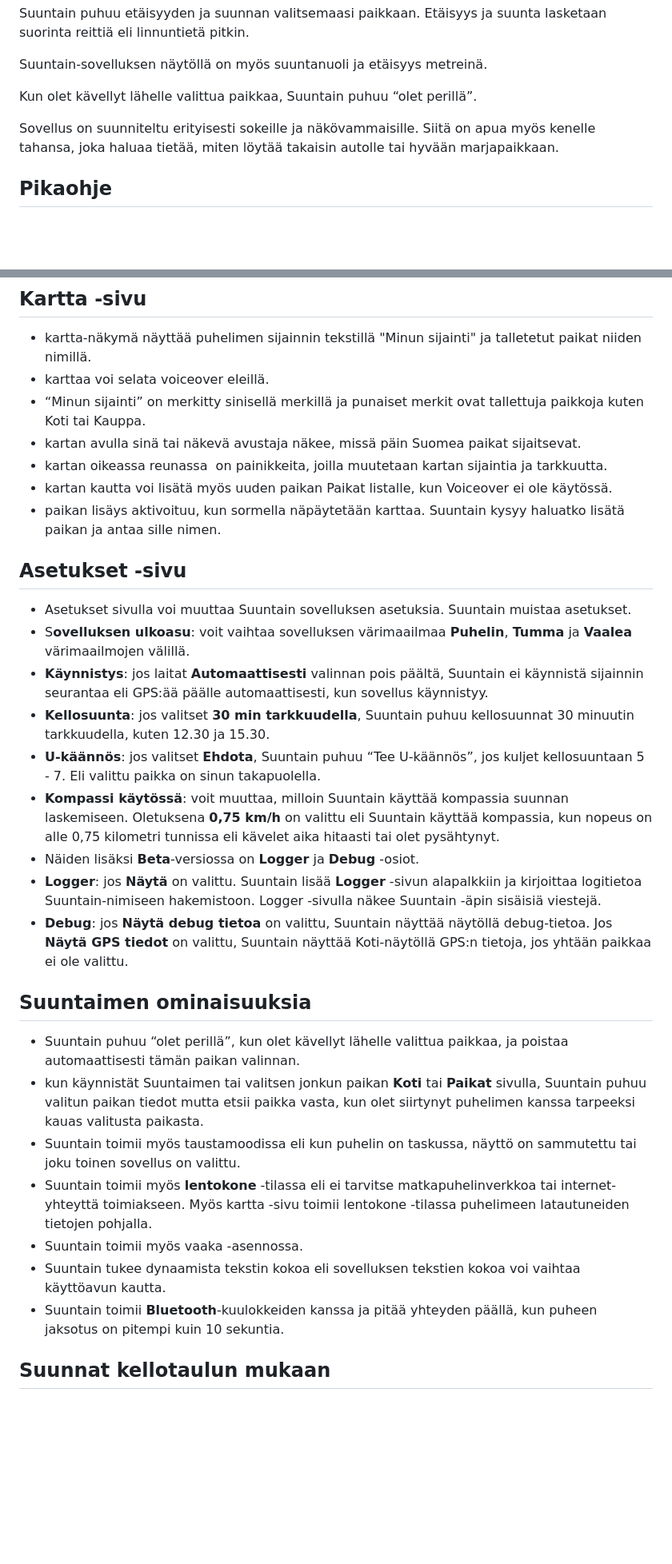
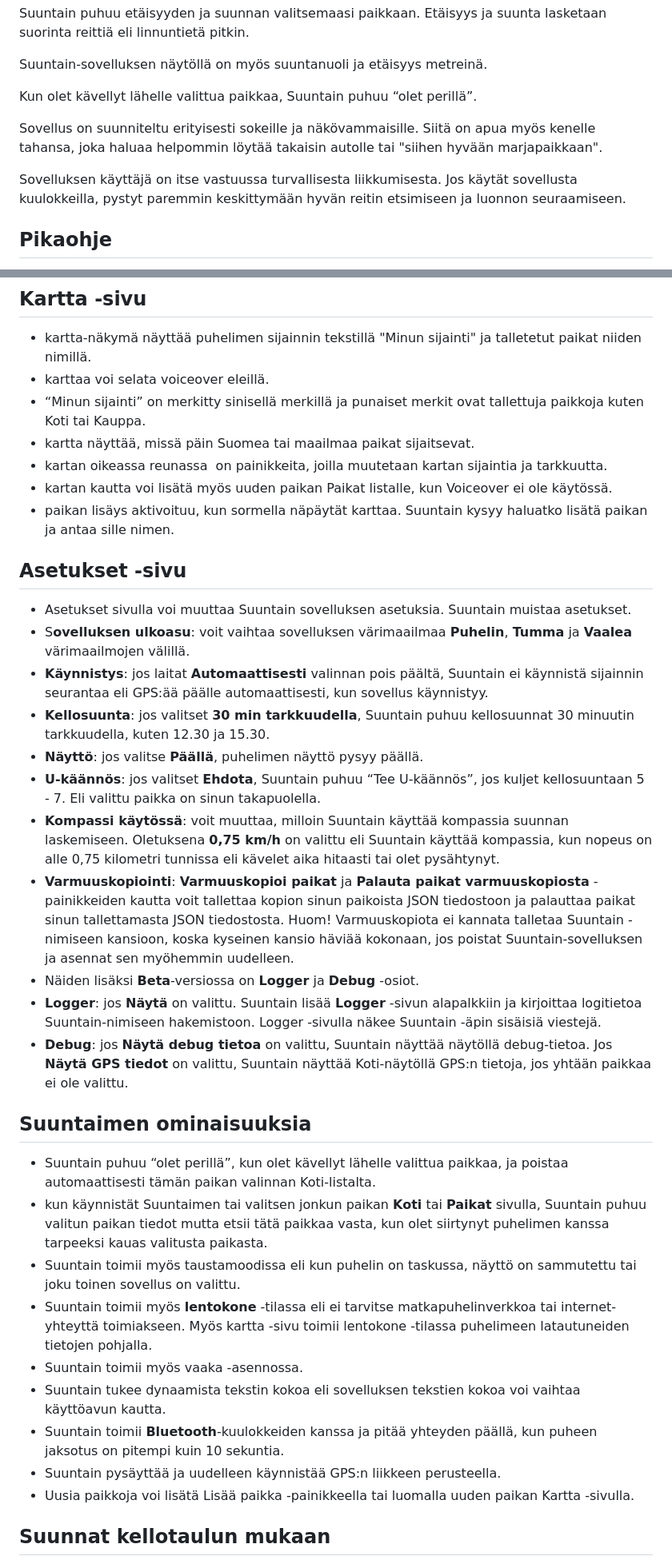
Before and after one commit to suuntain/info, a Markdown page: Suuntain.md, 2 parts joined by grey strips. Shown at 80% size. Drawn GitHub-style; blank space fills up the shorter version.

Commit message:
1.0(42) päivitys

```diff
--- a/Suuntain.md
+++ b/Suuntain.md
@@ -10,7 +10,9 @@ Suuntain-sovelluksen näytöllä on myös suuntanuoli ja etäisyys metreinä.
 
 Kun olet kävellyt lähelle valittua paikkaa, Suuntain puhuu “olet perillä”.
 
-Sovellus on suunniteltu erityisesti sokeille ja näkövammaisille. Siitä on apua myös kenelle tahansa, joka haluaa tietää, miten löytää takaisin autolle tai hyvään marjapaikkaan.
+Sovellus on suunniteltu erityisesti sokeille ja näkövammaisille. Siitä on apua myös kenelle tahansa, joka haluaa helpommin löytää takaisin autolle tai "siihen hyvään marjapaikkaan".
+
+Sovelluksen käyttäjä on itse vastuussa turvallisesta liikkumisesta. Jos käytät sovellusta kuulokkeilla, pystyt paremmin keskittymään hyvän reitin etsimiseen ja luonnon seuraamiseen.
 
 ## Pikaohje
 1) Talleta nykyinen sijainti Lisää paikka -painikkeella. Paikan nimeksi tulee Uusi paikka.
@@ -66,30 +68,34 @@ Kun vaihdat Jakso -painikkeella puheen jaksotusta, valittu aika pysyy muistissa.
 - kartta-näkymä näyttää puhelimen sijainnin tekstillä "Minun sijainti" ja talletetut paikat niiden nimillä.
 - karttaa voi selata voiceover eleillä.
 - “Minun sijainti” on merkitty sinisellä merkillä ja punaiset merkit ovat tallettuja paikkoja kuten Koti tai Kauppa.
-- kartan avulla sinä tai näkevä avustaja näkee, missä päin Suomea paikat sijaitsevat.
+- kartta näyttää, missä päin Suomea tai maailmaa paikat sijaitsevat.
 - kartan oikeassa reunassa  on painikkeita, joilla muutetaan kartan sijaintia ja tarkkuutta.
 - kartan kautta voi lisätä myös uuden paikan Paikat listalle, kun Voiceover ei ole käytössä.
-- paikan lisäys aktivoituu, kun sormella näpäytetään karttaa. Suuntain kysyy haluatko lisätä paikan ja antaa sille nimen.
+- paikan lisäys aktivoituu, kun sormella näpäytät karttaa. Suuntain kysyy haluatko lisätä paikan ja antaa sille nimen.
 
 ## **Asetukset** -sivu
 - Asetukset sivulla voi muuttaa Suuntain sovelluksen asetuksia. Suuntain muistaa asetukset.
 - S**ovelluksen ulkoasu**: voit vaihtaa sovelluksen värimaailmaa **Puhelin**, **Tumma** ja **Vaalea** värimaailmojen välillä.
 - **Käynnistys**: jos laitat **Automaattisesti** valinnan pois päältä, Suuntain ei käynnistä sijainnin seurantaa eli GPS:ää päälle automaattisesti, kun sovellus käynnistyy.
 - **Kellosuunta**: jos valitset **30 min tarkkuudella**, Suuntain puhuu kellosuunnat 30 minuutin tarkkuudella, kuten 12.30 ja 15.30.
+- **Näyttö**: jos valitse **Päällä**, puhelimen näyttö pysyy päällä.
 - **U-käännös**: jos valitset **Ehdota**, Suuntain puhuu “Tee U-käännös”, jos kuljet kellosuuntaan 5 - 7. Eli valittu paikka on sinun takapuolella.
 - **Kompassi käytössä**: voit muuttaa, milloin Suuntain käyttää kompassia suunnan laskemiseen. Oletuksena **0,75 km/h** on valittu eli Suuntain käyttää kompassia, kun nopeus on alle 0,75 kilometri tunnissa eli kävelet aika hitaasti tai olet pysähtynyt.
+- **Varmuuskopiointi**: **Varmuuskopioi paikat** ja **Palauta paikat varmuuskopiosta** -painikkeiden kautta voit tallettaa kopion sinun paikoista JSON tiedostoon ja palauttaa paikat sinun tallettamasta JSON tiedostosta. Huom! Varmuuskopiota ei kannata talletaa Suuntain -nimiseen kansioon, koska kyseinen kansio häviää kokonaan, jos poistat Suuntain-sovelluksen ja asennat sen myöhemmin uudelleen.
 - Näiden lisäksi **Beta**-versiossa on **Logger** ja **Debug** -osiot.
 - **Logger**: jos **Näytä** on valittu. Suuntain lisää **Logger** -sivun alapalkkiin ja kirjoittaa logitietoa Suuntain-nimiseen hakemistoon. Logger -sivulla näkee Suuntain -äpin sisäisiä viestejä.
 - **Debug**: jos **Näytä debug tietoa** on valittu, Suuntain näyttää näytöllä debug-tietoa. Jos **Näytä GPS tiedot** on valittu, Suuntain näyttää Koti-näytöllä GPS:n tietoja, jos yhtään paikkaa ei ole valittu.
 
 ## **Suuntaimen ominaisuuksia**
-- Suuntain puhuu “olet perillä”, kun olet kävellyt lähelle valittua paikkaa, ja poistaa automaattisesti tämän paikan valinnan.
-- kun käynnistät Suuntaimen tai valitsen jonkun paikan **Koti** tai **Paikat** sivulla, Suuntain puhuu valitun paikan tiedot mutta etsii paikka vasta, kun olet siirtynyt puhelimen kanssa tarpeeksi kauas valitusta paikasta.
+- Suuntain puhuu “olet perillä”, kun olet kävellyt lähelle valittua paikkaa, ja poistaa automaattisesti tämän paikan valinnan Koti-listalta.
+- kun käynnistät Suuntaimen tai valitsen jonkun paikan **Koti** tai **Paikat** sivulla, Suuntain puhuu valitun paikan tiedot mutta etsii tätä paikkaa vasta, kun olet siirtynyt puhelimen kanssa tarpeeksi kauas valitusta paikasta.
 - Suuntain toimii myös taustamoodissa eli kun puhelin on taskussa, näyttö on sammutettu tai joku toinen sovellus on valittu.
 - Suuntain toimii myös **lentokone** -tilassa eli ei tarvitse matkapuhelinverkkoa tai internet-yhteyttä toimiakseen. Myös kartta -sivu toimii lentokone -tilassa puhelimeen latautuneiden tietojen pohjalla.
 - Suuntain toimii myös vaaka -asennossa.
 - Suuntain tukee dynaamista tekstin kokoa eli sovelluksen tekstien kokoa voi vaihtaa käyttöavun kautta.
 - Suuntain toimii **Bluetooth**-kuulokkeiden kanssa ja pitää yhteyden päällä, kun puheen jaksotus on pitempi kuin 10 sekuntia.
+- Suuntain pysäyttää ja uudelleen käynnistää GPS:n liikkeen perusteella.
+- Uusia paikkoja voi lisätä Lisää paikka -painikkeella tai luomalla uuden paikan Kartta -sivulla.
 
 ## Suunnat kellotaulun mukaan
 - Suuntain kertoo suunnat sinun (puhelimen) liikkumissuuntaan verrattuna kellotaulun mukaisesti
```
